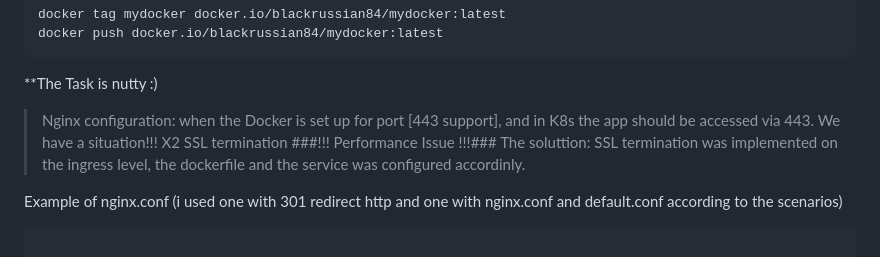
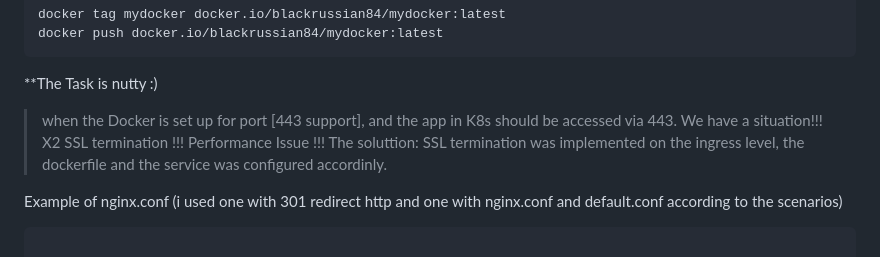
Before and after one commit to blackrussian84/Dcoya, a Markdown page: README.md, the part around the change. Rendered like a GitHub page.

```diff
--- a/README.md
+++ b/README.md
@@ -227,9 +227,10 @@ docker push docker.io/blackrussian84/mydocker:latest
 
 
 **The Task is nutty :)
-> Nginx configuration:
-> when the Docker is set up for port [443 support], and in K8s the app should be accessed via 443. We have a situation!!! X2 SSL termination
-> ###!!! Performance Issue !!!###
+>
+> when the Docker is set up for port [443 support], and  the app in K8s should be accessed via 443.
+>  We have a situation!!! X2 SSL termination
+> !!! Performance Issue !!!
 The soluttion:
 SSL termination was implemented on the ingress level, the dockerfile and the service was configured accordinly.
 
```
